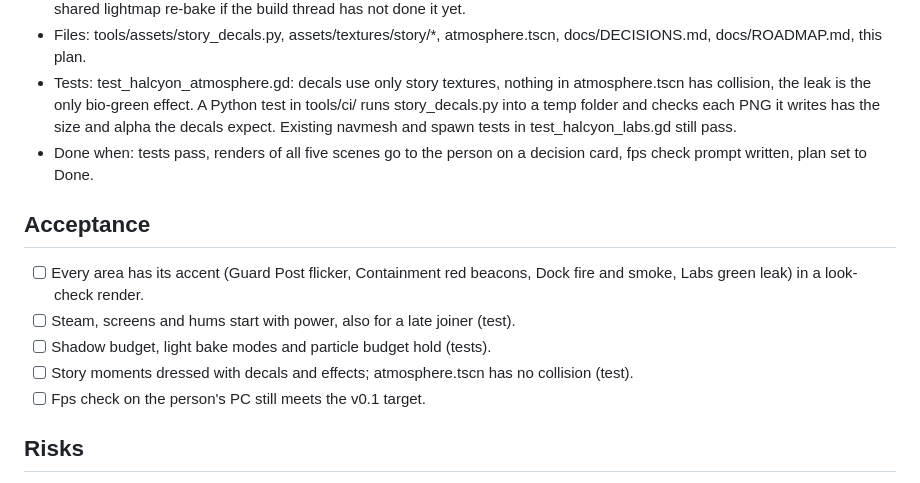
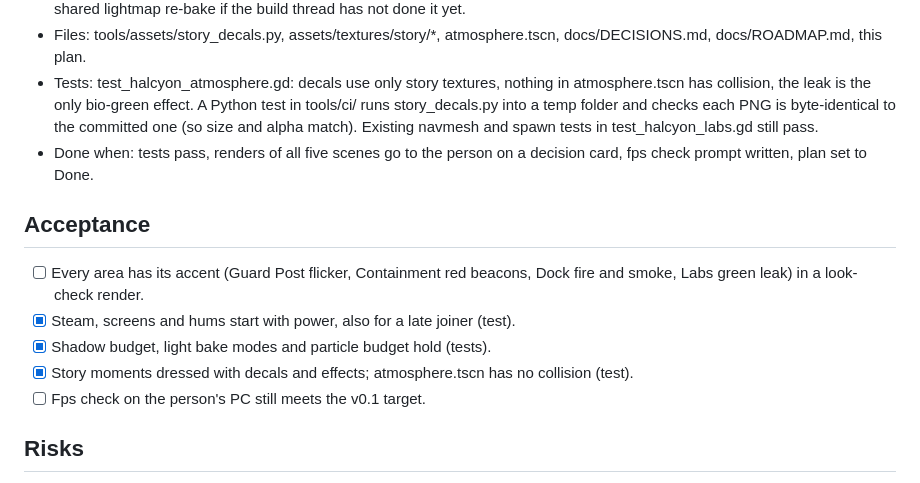
Before and after one commit to J3vb/Experiment-Undead, a Markdown page: docs/plans/halcyon-labs-atmosphere.md, the part around the change. Rendered like a GitHub page.

```diff
--- a/docs/plans/halcyon-labs-atmosphere.md
+++ b/docs/plans/halcyon-labs-atmosphere.md
@@ -277,7 +277,7 @@ Hall), checked in the step 5 fps check:
 - Tests: test_halcyon_atmosphere.gd: decals use only story textures, nothing
   in atmosphere.tscn has collision, the leak is the only bio-green effect. A
   Python test in tools/ci/ runs story_decals.py into a temp folder and checks
-  each PNG it writes has the size and alpha the decals expect. Existing navmesh and spawn tests in
+  each PNG is byte-identical to the committed one (so size and alpha match). Existing navmesh and spawn tests in
   test_halcyon_labs.gd still pass.
 - Done when: tests pass, renders of all five scenes go to the person on a
   decision card, fps check prompt written, plan set to Done.
@@ -286,9 +286,9 @@ Hall), checked in the step 5 fps check:
 
 - [ ] Every area has its accent (Guard Post flicker, Containment red beacons,
       Dock fire and smoke, Labs green leak) in a look-check render.
-- [ ] Steam, screens and hums start with power, also for a late joiner (test).
-- [ ] Shadow budget, light bake modes and particle budget hold (tests).
-- [ ] Story moments dressed with decals and effects; atmosphere.tscn has no collision (test).
+- [x] Steam, screens and hums start with power, also for a late joiner (test).
+- [x] Shadow budget, light bake modes and particle budget hold (tests).
+- [x] Story moments dressed with decals and effects; atmosphere.tscn has no collision (test).
 - [ ] Fps check on the person's PC still meets the v0.1 target.
 
 ## Risks
```
Also changed, not shown: docs/DECISIONS.md (+2 -1 lines), docs/design/look-rules.md (+6 -0 lines), assets/textures/story/blood_smear.png (added), assets/textures/story/drag_trail.png (added), assets/textures/story/leak_pool.png (added), assets/textures/story/scratch_marks.png (added), assets/textures/story/tally_marks.png (added), assets/textures/story/wick_symbol.png (added), 10 other files.
